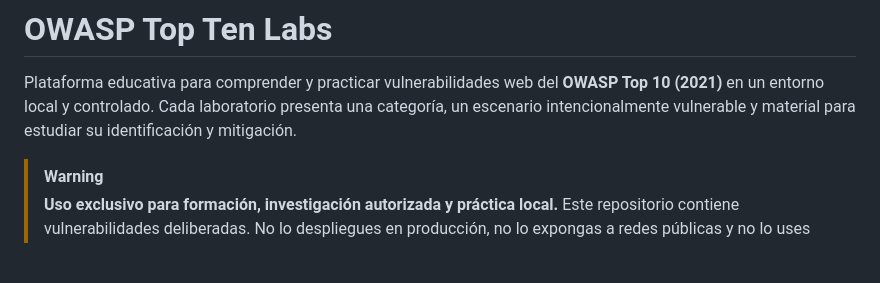
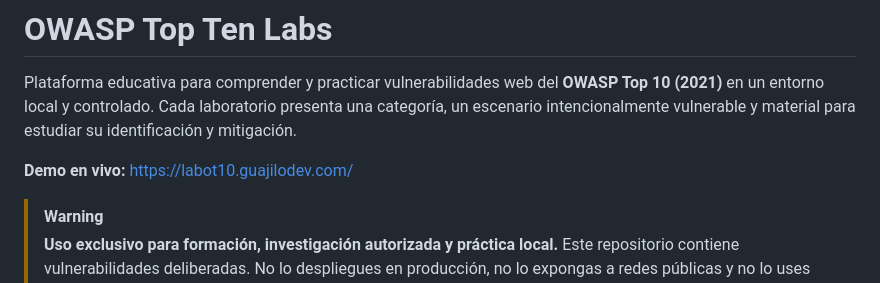
Before and after one commit to Guajilodev/owasp-top-ten-labs, a Markdown page: README.md, the part around the change. GitHub-like rendering; blank space fills up the shorter version.

Commit message:
docs: add live demo link

```diff
--- a/README.md
+++ b/README.md
@@ -1,6 +1,8 @@
 # OWASP Top Ten Labs
 
 Plataforma educativa para comprender y practicar vulnerabilidades web del **OWASP Top 10 (2021)** en un entorno local y controlado. Cada laboratorio presenta una categoría, un escenario intencionalmente vulnerable y material para estudiar su identificación y mitigación.
+
+**Demo en vivo:** [https://labot10.guajilodev.com/](https://labot10.guajilodev.com/)
 
 > [!WARNING]
 > **Uso exclusivo para formación, investigación autorizada y práctica local.** Este repositorio contiene vulnerabilidades deliberadas. No lo despliegues en producción, no lo expongas a redes públicas y no lo uses contra sistemas, datos o cuentas sin autorización explícita. Quien lo utilice es responsable de aislar el entorno y cumplir las leyes, políticas y autorizaciones aplicables.
```
